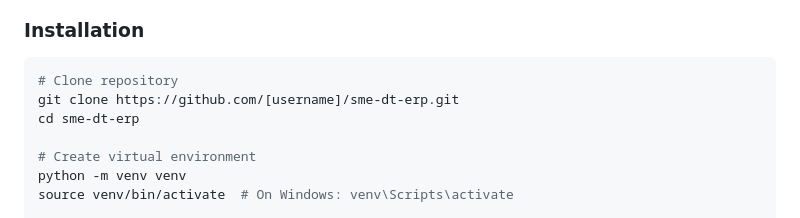
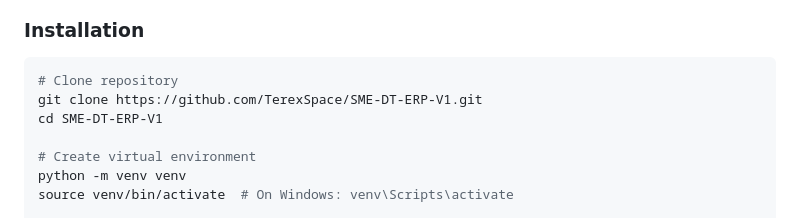
Before and after one commit to TerexSpace/SME-DT-ERP-V1, a Markdown page: README.md, the part around the change. GitHub-like rendering.

````diff
--- a/README.md
+++ b/README.md
@@ -21,8 +21,8 @@ An open-source Python framework enabling Small and Medium Enterprises (SMEs) to
 
 ```bash
 # Clone repository
-git clone https://github.com/[username]/sme-dt-erp.git
-cd sme-dt-erp
+git clone https://github.com/TerexSpace/SME-DT-ERP-V1.git
+cd SME-DT-ERP-V1
 
 # Create virtual environment
 python -m venv venv
````
Also changed, not shown: JOSS_SUBMISSION_INSTRUCTIONS.md (+11 -34 lines), paper/paper.md (+14 -12 lines).
